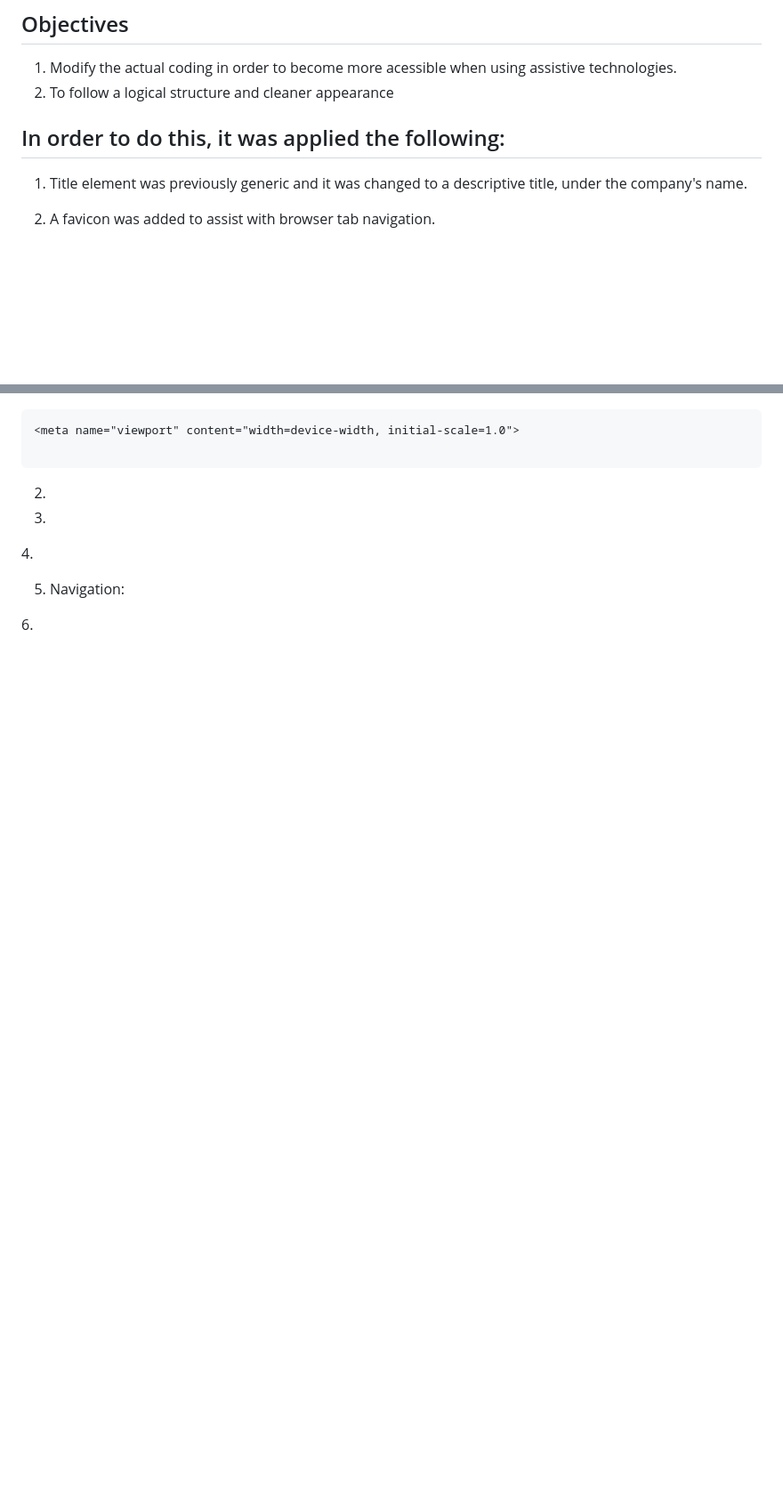
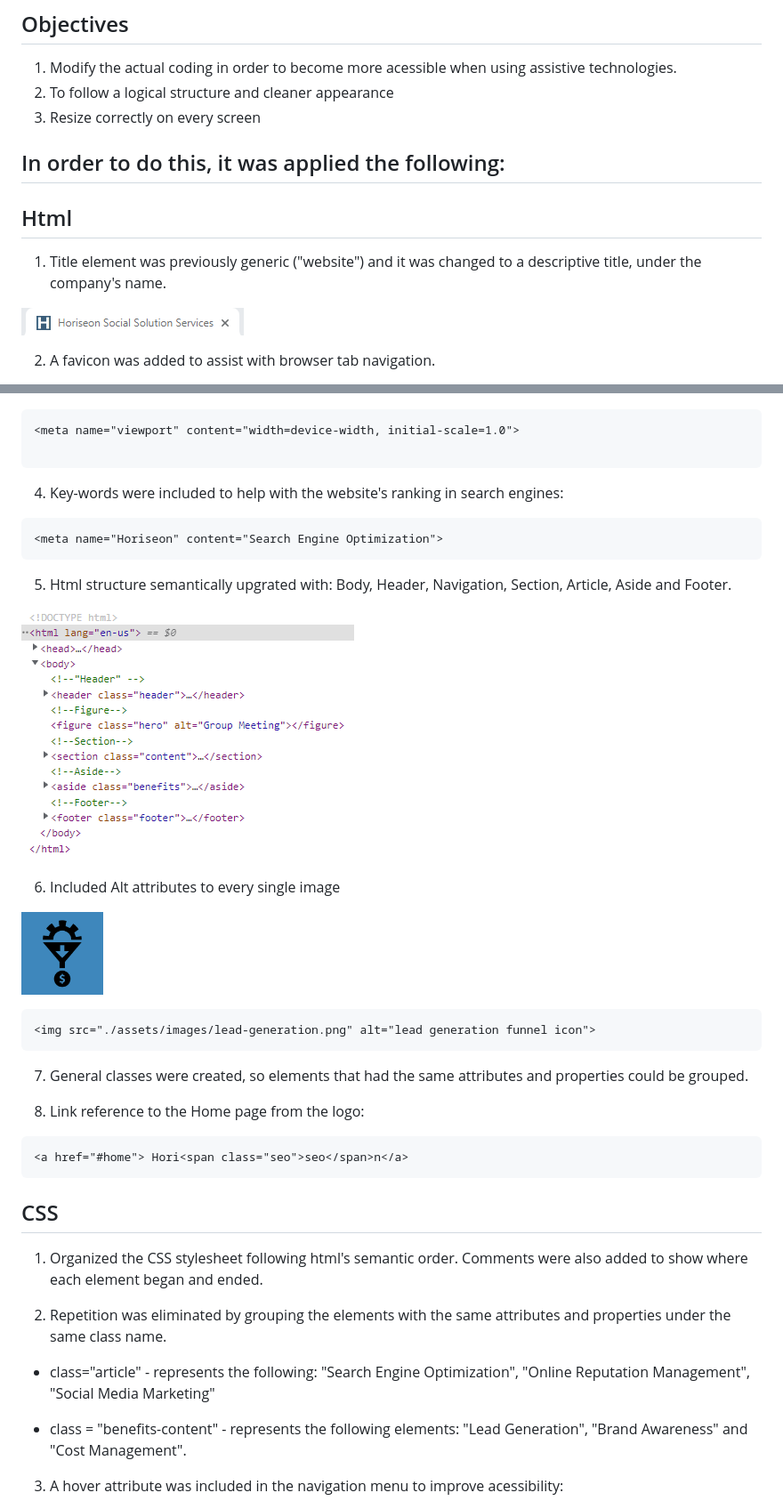
Before and after one commit to Renatatims/code_refactor, a Markdown page: README.md, 2 parts joined by grey strips. Shown: that part at 89% size. GitHub-like rendering; pictures changed too: Develop/assets/screenshots/capture2.PNG (added), Develop/assets/screenshots/capture3.PNG (added); blank space fills up the shorter version.

Commit message:
Screenshots added, Read.me file modified, and key-words added in html head section

`````diff
--- a/README.md
+++ b/README.md
@@ -7,10 +7,16 @@ This repository contains a project to improve accessibility standards from a web
 ## Objectives
 1. Modify the actual coding in order to become more acessible when using assistive technologies.
 2. To follow a logical structure and cleaner appearance
+3. Resize correctly on every screen
+
 
 ## In order to do this, it was applied the following:
 
-1. Title element was previously generic and it was changed to a descriptive title, under the company's name.
+## Html
+
+1. Title element was previously generic ("website") and it was changed to a descriptive title, under the company's name.
+
+![Screenshot1](./Develop/assets/screenshots/capture1.PNG "favicon")
 
 2. A favicon was added to assist with browser tab navigation.
 
@@ -22,16 +26,42 @@ This repository contains a project to improve accessibility standards from a web
 <meta name="viewport" content="width=device-width, initial-scale=1.0">
 
 ````
+4. Key-words were included to help with the website's ranking in search engines:
+
+````html
+<meta name="Horiseon" content="Search Engine Optimization">
+````
+
+5. Html structure semantically upgrated with: Body, Header, Navigation, Section, Article, Aside and Footer.
+
+![Screenshot2](./Develop/assets/screenshots/capture2.PNG "html structure")
+
+6. Included Alt attributes to every single image
+
+![Screenshot3](./Develop/assets/screenshots/capture3.PNG "lead generation icon")
+
+````html
+<img src="./assets/images/lead-generation.png" alt="lead generation funnel icon">
+````
+
+7. General classes were created, so elements that had the same attributes and properties could be grouped.
+
+8. Link reference to the Home page from the logo:
+
+````html
+<a href="#home"> Hori<span class="seo">seo</span>n</a>
+````
 
 
+## CSS
 
-2. <title>Horiseon Social Solution Services </title> <!--Changed title, from "website" to "Horiseon Social Solution Services"-->
+1. Organized the CSS stylesheet following html's semantic order. Comments were also added to show where each element began and ended.
 
-3. <!--Added a favicon-->
+2. Repetition was eliminated by grouping the elements with the same attributes and properties under the same class name.
 
-4.<!--switched "div" to "header" -->
+- class="article" - represents the following: "Search Engine Optimization", "Online Reputation Management", "Social Media Marketing"
 
-5.  <nav class="navigation"> Navigation: <!--changed "div" to "nav" and added a class name to nav, so it can be easily found-->
+- class = "benefits-content" - represents the following elements: "Lead Generation", "Brand Awareness" and "Cost Management".
 
-6.<section class="content">  <!--changed "div" to "section"-->
+3. A hover attribute was included in the navigation menu to improve acessibility:
 
`````
Also changed, not shown: other parts of README.md (+17 -37 lines), 2 other files.
